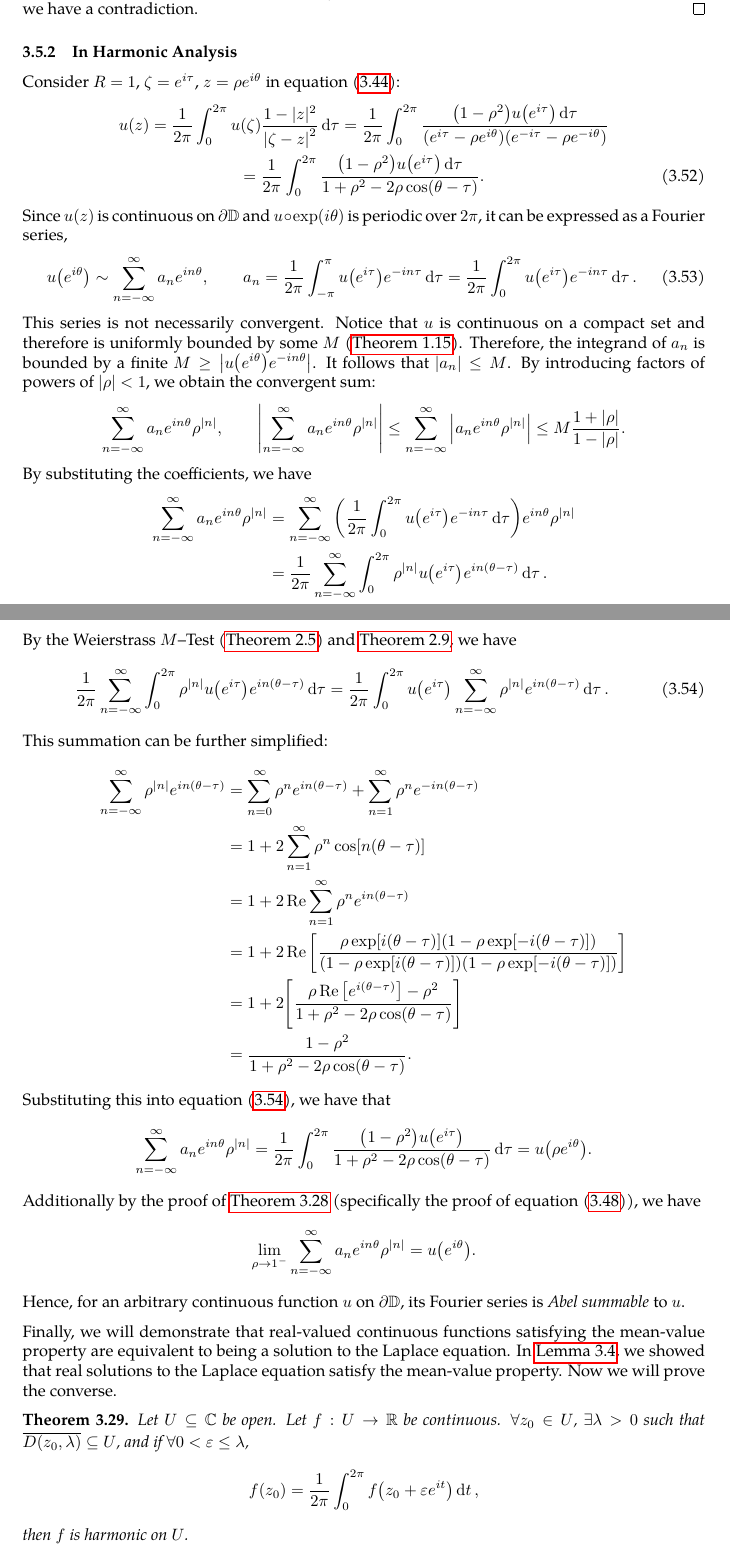
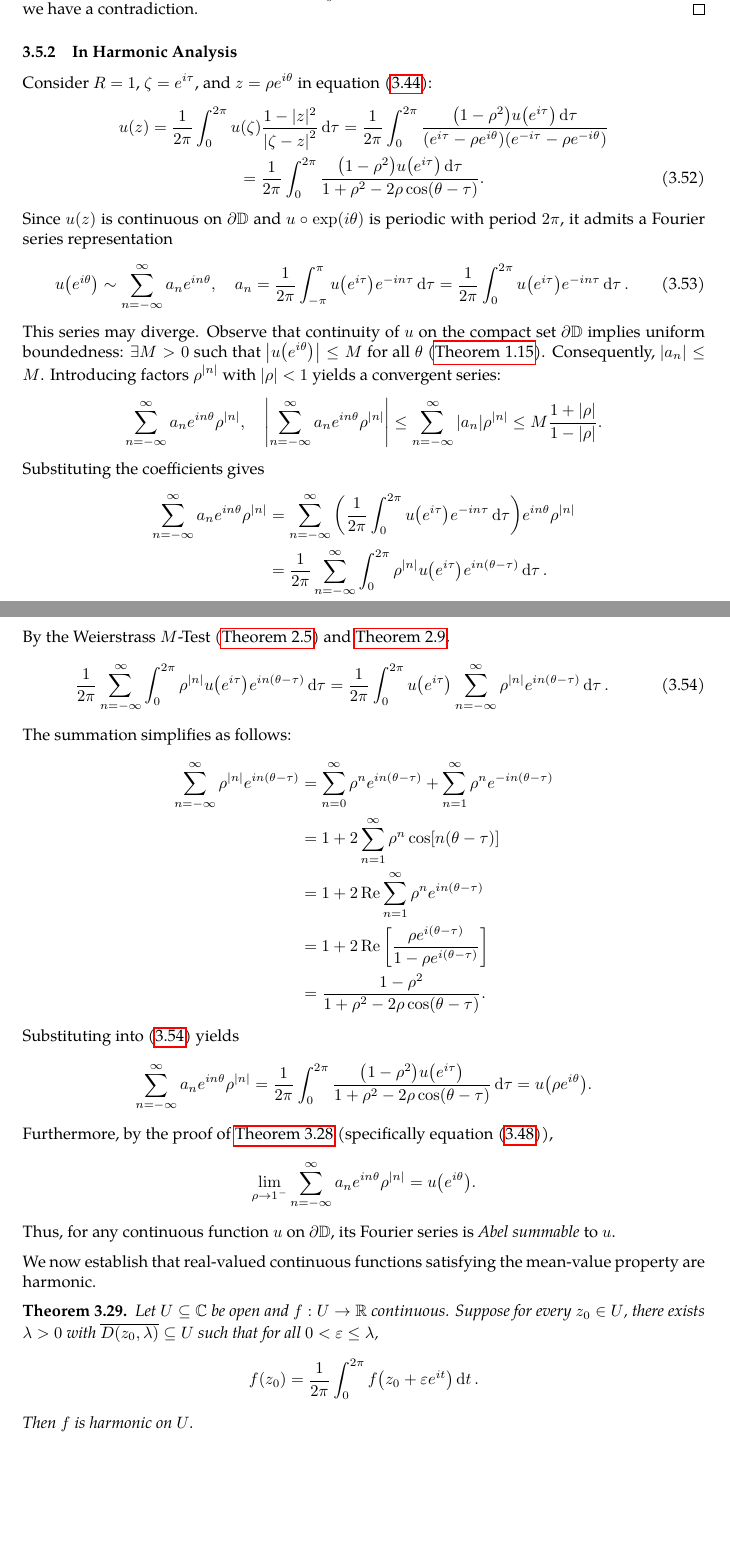
Before and after one commit to slipperking/complex-analysis-latex, a LaTeX document (main.tex): two parts of pages 71 and 72 of 110 before the commit and two parts of pages 71 and 72 of 109 after it, joined at a grey line, cut so that both start at the same text, the shorter picture padded with empty space. Compiled offline with pdfLaTeX.

Commit message:
overleaf_to_git (Mon Jul 14 22:35:41 2025 -0700): update main.tex from r17713 to r17727

```diff
--- a/main.tex
+++ b/main.tex
@@ -1891,39 +1891,55 @@ A fundamental problem in the theory of partial differential equations is to find
     We will now show that \(u(z)\) is unique. Assume that \(v\not\equiv u\) on \(\overline{D(0,R)}\) also solves the problem. Then \(u-v\) is harmonic and vanishes on \(\partial D(0,R)\). By the Poisson Integral Formula (equation~\eqref{eq:poissonintegralformula2}), \(\forall z\in D(0,R)\), \(u(z)-v(z)=\int_0^{2\pi}P(\zeta,z)\paren{u(\zeta)-v(\zeta)}\dd{\tau}=0\). Since \(u-v\) vanishes, we have a contradiction.
 \end{proof}
 \subsubsection{In Harmonic Analysis}
-Consider \(R=1\), \(\zeta=e^{i\tau}\), \(z=\rho e^{i\theta}\) in equation~\eqref{eq:poissonintegralformula2}:
+Consider \(R=1\), \(\zeta=e^{i\tau}\), and \(z=\rho e^{i\theta}\) in equation~\eqref{eq:poissonintegralformula2}:
 \begin{gather}
-    u(z)=\frac{1}{2\pi}\int_0^{2\pi}u(\zeta)\frac{1-|z|^2}{\abs{\zeta-z}^2}\dd{\tau}=\frac{1}{2\pi}\int_0^{2\pi}\frac{\qty(1-\rho^2)u\qty(e^{i\tau})\dd{\tau}}{\qty(e^{i\tau}-\rho e^{i\theta})\qty(e^{-i\tau}-\rho e^{-i\theta})}\nonumber\\
-    =\frac{1}{2\pi}\int_0^{2\pi}\frac{\qty(1-\rho^2)u\qty(e^{i\tau})\dd{\tau}}{1+\rho^2-2\rho\cos(\theta-\tau)}.\label{eq:poissonintegralformulatrigonometricsubstitution}
+    u(z)=\frac{1}{2\pi}\int_0^{2\pi} u(\zeta)\frac{1-|z|^2}{\abs{\zeta-z}^2}\dd{\tau} = \frac{1}{2\pi}\int_0^{2\pi}\frac{\qty(1-\rho^2)u\qty(e^{i\tau})\dd{\tau}}{\qty(e^{i\tau}-\rho e^{i\theta})\qty(e^{-i\tau}-\rho e^{-i\theta})} \nonumber \\
+    =\frac{1}{2\pi}\int_0^{2\pi} \frac{\qty(1-\rho^2)u\qty(e^{i\tau})\dd{\tau}}{1+\rho^2-2\rho\cos(\theta-\tau)}.\label{eq:poissonintegralformulatrigonometricsubstitution}
 \end{gather}
-Since \(u\qty(z)\) is continuous on \(\partial\mathbb{D}\) and \(u\circ\exp(i\theta)\) is periodic over \(2\pi\), it can be expressed as a Fourier series,
+Since \(u\qty(z)\) is continuous on \(\partial\mathbb{D}\) and \(u\circ\exp(i\theta)\) is periodic with period \(2\pi\), it admits a Fourier series representation
 \begin{equation}
-    u\qty(e^{i\theta})\sim\sum_{n=-\infty}^\infty a_ne^{in\theta},\qquad a_n=\frac{1}{2\pi}\int_{-\pi}^\pi u\qty(e^{i\tau})e^{-in\tau}\dd{\tau}=\frac{1}{2\pi}\int_0^{2\pi} u\qty(e^{i\tau})e^{-in\tau}\dd{\tau}.\label{eq:poissonintegralformulafourierseries}
+    u\qty(e^{i\theta}) \sim \sum_{n=-\infty}^\infty a_n e^{in\theta},\quad a_n=\frac{1}{2\pi}\int_{-\pi}^\pi u\qty(e^{i\tau})e^{-in\tau}\dd{\tau}=\frac{1}{2\pi}\int_0^{2\pi} u\qty(e^{i\tau})e^{-in\tau}\dd{\tau}. \label{eq:poissonintegralformulafourierseries}
 \end{equation}
-This series is not necessarily convergent. Notice that \(u\) is continuous on a compact set and therefore is uniformly bounded by some \(M\) (\autoref{thm:continuousfunctionboundedoncompact}). Therefore, the integrand of \(a_n\) is bounded by a finite \(M\geq\abs{u\qty(e^{i\theta})e^{-in\theta}}\). It follows that \(\qty|a_n|\leq M\). By introducing factors of powers of \(\abs{\rho}<1\), we obtain the convergent sum: \[\sum_{n=-\infty}^\infty a_ne^{in\theta}\rho^{|n|},\qquad\abs{\sum_{n=-\infty}^\infty a_ne^{in\theta}\rho^{|n|}}\leq\sum_{n=-\infty}^\infty\abs{a_ne^{in\theta}\rho^{|n|}}\leq M\frac{1+|\rho|}{1-\abs{\rho}}.\]
-By substituting the coefficients, we have \begin{align*}
-    \sum_{n=-\infty}^\infty a_n e^{in\theta}\rho^{|n|}&=\sum_{n=-\infty}^\infty \qty(\frac{1}{2\pi}\int_0^{2\pi}u\qty(e^{i\tau})e^{-in\tau}\dd{\tau})e^{in\theta}\rho^{|n|}\\
-    &=\frac{1}{2\pi}\sum_{n=-\infty}^\infty\int_0^{2\pi}\rho^{|n|}u\qty(e^{i\tau})e^{in(\theta-\tau)}\dd{\tau}.
+This series may diverge. Observe that continuity of \(u\) on the compact set \(\partial\mathbb{D}\) implies uniform boundedness: \(\exists M>0\) such that \(\abs{u\qty(e^{i\theta})} \leq M\) for all \(\theta\) (\autoref{thm:continuousfunctionboundedoncompact}). Consequently, \(\abs{a_n} \leq M\). Introducing factors \(\rho^{\abs{n}}\) with \(\abs{\rho}<1\) yields a convergent series:
+\[\sum_{n=-\infty}^\infty a_n e^{in\theta}\rho^{\abs{n}}, \quad\abs{\sum_{n=-\infty}^\infty a_n e^{in\theta}\rho^{\abs{n}}}\leq\sum_{n=-\infty}^\infty\abs{a_n}\rho^{\abs{n}}\leq M \frac{1+\abs{\rho}}{1-\abs{\rho}}.\]
+Substituting the coefficients gives
+\begin{align*}
+    \sum_{n=-\infty}^\infty a_n e^{in\theta}\rho^{\abs{n}}&=\sum_{n=-\infty}^\infty \qty(\frac{1}{2\pi}\int_0^{2\pi}u\qty(e^{i\tau})e^{-in\tau}\dd{\tau}) e^{in\theta}\rho^{\abs{n}}\\
+    &=\frac{1}{2\pi} \sum_{n=-\infty}^\infty \int_0^{2\pi}\rho^{\abs{n}} u\qty(e^{i\tau}) e^{in(\theta-\tau)}\dd{\tau}.
 \end{align*}
-By the Weierstrass \(M\)--Test (\autoref{thm:weierstrassmtest}) and \autoref{thm:limitintegralswitch}, we have
+By the Weierstrass \(M\)-Test (\autoref{thm:weierstrassmtest}) and \autoref{thm:limitintegralswitch},
 \begin{equation}
-    \frac{1}{2\pi}\sum_{n=-\infty}^\infty\int_0^{2\pi}\rho^{|n|}u\qty(e^{i\tau})e^{in(\theta-\tau)}\dd{\tau}=\frac{1}{2\pi}\int_0^{2\pi}u\qty(e^{i\tau})\sum_{n=-\infty}^\infty\rho^{|n|}e^{in(\theta-\tau)}\dd{\tau}.\label{eq:poissonintegralformulafourierseriespostintegralsummationswitch}
+    \frac{1}{2\pi}\sum_{n=-\infty}^\infty \int_0^{2\pi} \rho^{\abs{n}}u\qty(e^{i\tau}) e^{in(\theta-\tau)} \dd{\tau}=\frac{1}{2\pi} \int_0^{2\pi} u\qty(e^{i\tau})\sum_{n=-\infty}^\infty \rho^{\abs{n}} e^{in(\theta-\tau)}\dd{\tau}.\label{eq:poissonintegralformulafourierseriespostintegralsummationswitch}
 \end{equation}
-This summation can be further simplified:
+The summation simplifies as follows:
 \begin{align*}
-    \sum_{n=-\infty}^\infty\rho^{|n|}e^{in(\theta-\tau)}&=\sum_{n=0}^\infty\rho^n e^{in(\theta-\tau)}+\sum_{n=1}^\infty\rho^n e^{-in(\theta-\tau)}\\
+    \sum_{n=-\infty}^\infty \rho^{\abs{n}} e^{in(\theta-\tau)}&=\sum_{n=0}^\infty \rho^n e^{in(\theta-\tau)}+\sum_{n=1}^\infty \rho^n e^{-in(\theta-\tau)}\\
     &=1+2\sum_{n=1}^\infty\rho^n\cos[n(\theta-\tau)]\\
-    &=1+2\Re\sum_{n=1}^\infty\rho^n e^{in(\theta-\tau)}\\
-    &=1+2\Re\qty[\frac{\rho\exp[i(\theta-\tau)]\qty(1-\rho\exp[-i(\theta-\tau)])}{\qty(1-\rho\exp[i(\theta-\tau)])\qty(1-\rho\exp[-i(\theta-\tau)])}]\\
-    &=1+2\qty[\frac{\rho\Re\qty[e^{i(\theta-\tau)}]-\rho^2}{1+\rho^2-2\rho\cos(\theta-\tau)}]\\
+    &=1+2\Re\sum_{n=1}^\infty\rho^n e^{in(\theta-\tau)} \\
+    &=1+2\Re\qty[\frac{\rho e^{i(\theta-\tau)}}{1-\rho e^{i(\theta-\tau)}}] \\
     &=\frac{1-\rho^2}{1+\rho^2-2\rho\cos(\theta-\tau)}.
 \end{align*}
-Substituting this into equation~\eqref{eq:poissonintegralformulafourierseriespostintegralsummationswitch}, we have that \[\sum_{n=-\infty}^\infty a_n e^{in\theta}\rho^{|n|}=\frac{1}{2\pi}\int_0^{2\pi}\frac{\qty(1-\rho^2)u\qty(e^{i\tau})}{1+\rho^2-2\rho\cos(\theta-\tau)}\dd{\tau}=u\qty(\rho e^{i\theta}).\]
-Additionally by the proof of \autoref{thm:dirichletproblemwithlaplaceequationsolution} (specifically the proof of equation~\eqref{eq:dirichletproblemwithlaplaceequationsolution_limittoboundary}), we have \[\lim_{\rho\to1^-}\sum_{n=-\infty}^\infty a_ne^{in\theta}\rho^{\abs{n}}=u\qty(e^{i\theta}).\]
-Hence, for an arbitrary continuous function \(u\) on \(\partial\mathbb{D}\), its Fourier series is \textit{Abel summable} to \(u\).
-
-Finally, we will demonstrate that real-valued continuous functions satisfying the mean-value property are equivalent to being a solution to the Laplace equation. In \autoref{lemma:holomorphicmeanvalueproperty}, we showed that real solutions to the Laplace equation satisfy the mean-value property. Now we will prove the converse.
+Substituting into \eqref{eq:poissonintegralformulafourierseriespostintegralsummationswitch} yields
+\[
+    \sum_{n=-\infty}^\infty a_n e^{in\theta}\rho^{\abs{n}} = \frac{1}{2\pi}\int_0^{2\pi} \frac{\qty(1-\rho^2)u\qty(e^{i\tau})}{1+\rho^2-2\rho\cos(\theta-\tau)}\dd{\tau} = u\qty(\rho e^{i\theta}).
+\]
+Furthermore, by the proof of \autoref{thm:dirichletproblemwithlaplaceequationsolution} (specifically equation~\eqref{eq:dirichletproblemwithlaplaceequationsolution_limittoboundary}),
+\[
+    \lim_{\rho\to1^-} \sum_{n=-\infty}^\infty a_n e^{in\theta}\rho^{\abs{n}} = u\qty(e^{i\theta}).
+\]
+Thus, for any continuous function \(u\) on \(\partial\mathbb{D}\), its Fourier series is \textit{Abel summable} to \(u\).
+
+We now establish that real-valued continuous functions satisfying the mean-value property are harmonic.
 \begin{theorem}\label{thm:meanvaluepropertysolutionsareharmonic}
-    Let \(U\subseteq\mathbb{C}\) be open. Let \(f:U\to\mathbb{R}\) be continuous. \(\forall z_0\in U\), \(\exists\lambda>0\) such that \(\overline{D\qty(z_0,\lambda)}\subseteq U\), and if \(\forall0<\varepsilon\le\lambda\), \[f(z_0)=\frac{1}{2\pi}\int_0^{2\pi}f\qty(z_0+\varepsilon e^{it})\ddt,\]
-    then \(f\) is harmonic on \(U\).
-\end{theorem}
+    Let \(U\subseteq\mathbb{C}\) be open and \(f:U\to\mathbb{R}\) continuous. Suppose for every \(z_0 \in U\), there exists \(\lambda>0\) with \(\overline{D\qty(z_0,\lambda)}\subseteq U\) such that for all \(0<\varepsilon\leq\lambda\),
+    \[
+        f(z_0) = \frac{1}{2\pi} \int_0^{2\pi} f\qty(z_0 + \varepsilon e^{it}) \dd{t}.
+    \]
+    Then \(f\) is harmonic on \(U\).
+\end{theorem}
+\begin{proof}
+    Fix \(z_0 \in U\) and choose \(\lambda>0\) such that \(\overline{D(z_0,\lambda)}\subseteq U\). Since \(f \in C^0\qty(\partial D(z_0,\lambda))\), \autoref{thm:dirichletproblemwithlaplaceequationsolution} guarantees a unique harmonic function \(u\) on \(D(z_0,\lambda)\) satisfying
+    \[
+        u(z) = \int_0^{2\pi} f(\zeta) P\qty(\zeta,z) \dd{\tau},
+    \]
+    with \(u = f\) on \(\partial D(z_0,\lambda)\). Define \(\psi = f - u\) on \(\overline{D(z_0,\lambda)}\). Then \(\psi\) is continuous, satisfies the mean-value property, and vanishes on \(\partial D(z_0,\lambda)\). By the extended Maximum Principle (cf. proof of \autoref{thm:maximummodulus}, which relies solely on the mean-value property), \(\psi \equiv 0\) on \(\overline{D(z_0,\lambda)}\). Thus \(f \equiv u\) on \(\overline{D(z_0,\lambda)}\), implying \(f\) is harmonic at \(z_0\). The arbitrariness of \(z_0\) establishes harmonicity on \(U\).
```
Also changed, not shown: main.tex (15 more changed lines).
